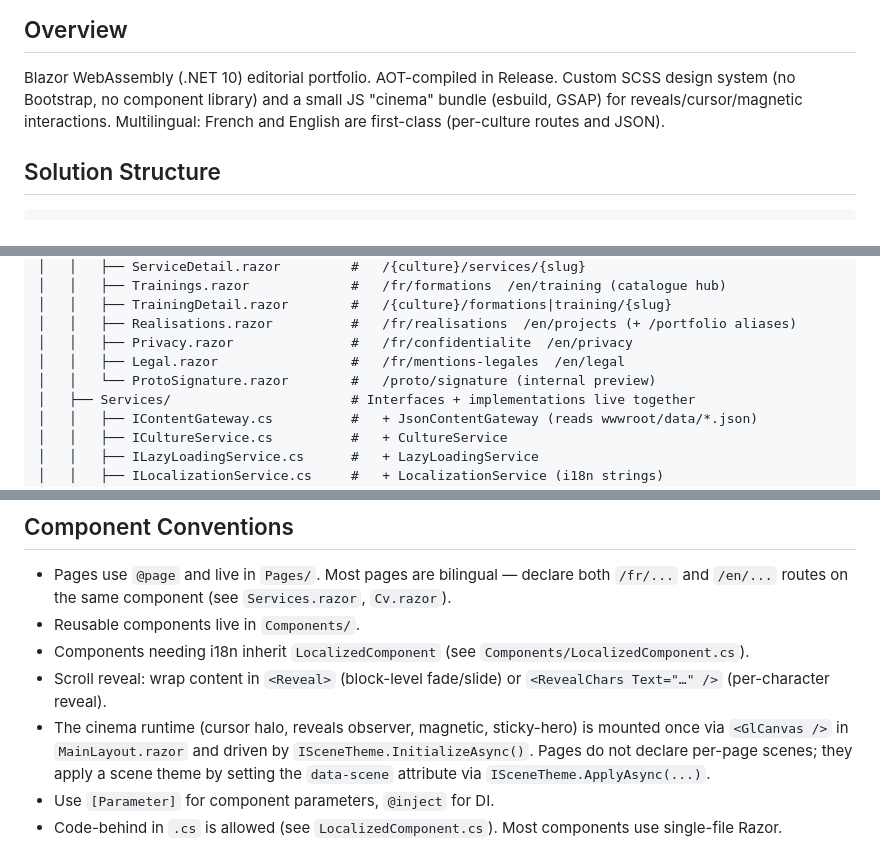
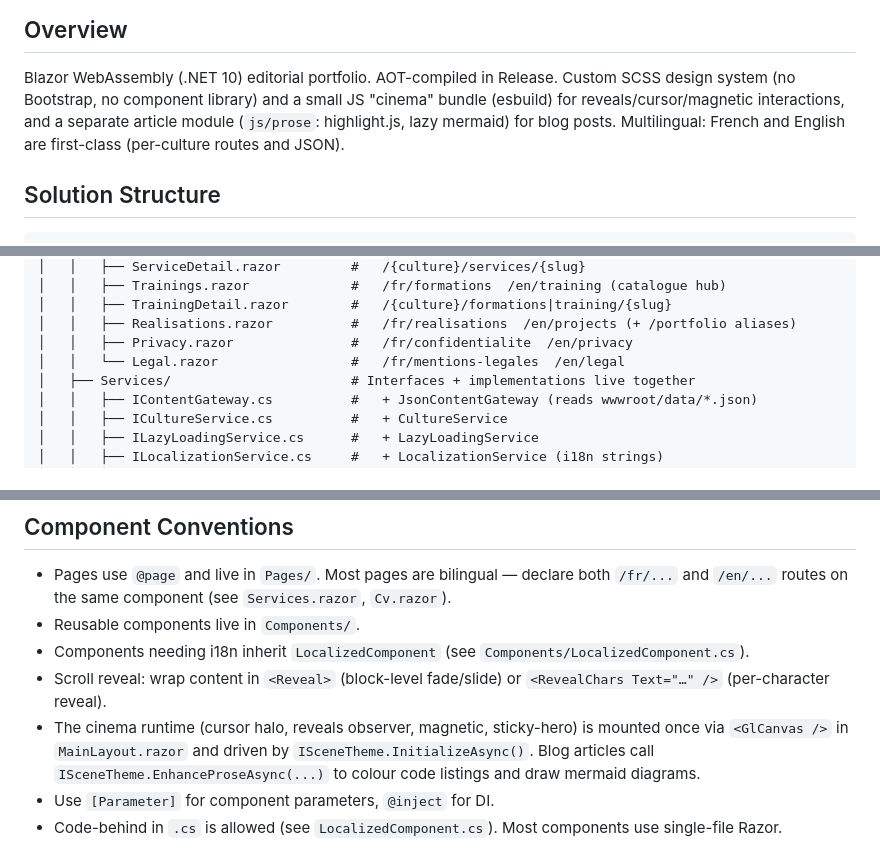
Before and after one commit to andrestalavera/ideastudio, a Markdown page: CLAUDE.md, 3 parts joined by grey strips. Drawn GitHub-style.

Commit message:
docs(claude): drop removed files and interop, mention the prose module

```diff
--- a/CLAUDE.md
+++ b/CLAUDE.md
@@ -11,7 +11,8 @@ description: Editorial portfolio site (Blazor WASM) with custom SCSS design syst
 
 Blazor WebAssembly (.NET 10) editorial portfolio. AOT-compiled in Release.
 Custom SCSS design system (no Bootstrap, no component library) and a small
-JS "cinema" bundle (esbuild, GSAP) for reveals/cursor/magnetic interactions.
+JS "cinema" bundle (esbuild) for reveals/cursor/magnetic interactions, and a
+separate article module (`js/prose`: highlight.js, lazy mermaid) for blog posts.
 Multilingual: French and English are first-class (per-culture routes and JSON).
 
 ## Solution Structure
@@ -61,8 +61,7 @@ IdeaStudio.sln
 │   │   ├── TrainingDetail.razor        #   /{culture}/formations|training/{slug}
 │   │   ├── Realisations.razor          #   /fr/realisations  /en/projects (+ /portfolio aliases)
 │   │   ├── Privacy.razor               #   /fr/confidentialite  /en/privacy
-│   │   ├── Legal.razor                 #   /fr/mentions-legales  /en/legal
-│   │   └── ProtoSignature.razor        #   /proto/signature (internal preview)
+│   │   └── Legal.razor                 #   /fr/mentions-legales  /en/legal
 │   ├── Services/                       # Interfaces + implementations live together
 │   │   ├── IContentGateway.cs          #   + JsonContentGateway (reads wwwroot/data/*.json)
 │   │   ├── ICultureService.cs          #   + CultureService
@@ -137,7 +136,7 @@ dotnet workload install wasm-tools
 - Reusable components live in `Components/`.
 - Components needing i18n inherit `LocalizedComponent` (see `Components/LocalizedComponent.cs`).
 - Scroll reveal: wrap content in `<Reveal>` (block-level fade/slide) or `<RevealChars Text="…" />` (per-character reveal).
-- The cinema runtime (cursor halo, reveals observer, magnetic, sticky-hero) is mounted once via `<GlCanvas />` in `MainLayout.razor` and driven by `ISceneTheme.InitializeAsync()`. Pages do not declare per-page scenes; they apply a scene theme by setting the `data-scene` attribute via `ISceneTheme.ApplyAsync(...)`.
+- The cinema runtime (cursor halo, reveals observer, magnetic, sticky-hero) is mounted once via `<GlCanvas />` in `MainLayout.razor` and driven by `ISceneTheme.InitializeAsync()`. Blog articles call `ISceneTheme.EnhanceProseAsync(...)` to colour code listings and draw mermaid diagrams.
 - Use `[Parameter]` for component parameters, `@inject` for DI.
 - Code-behind in `.cs` is allowed (see `LocalizedComponent.cs`). Most components use single-file Razor.
 
```
Also changed, not shown: other parts of CLAUDE.md (+1 -2 lines).
